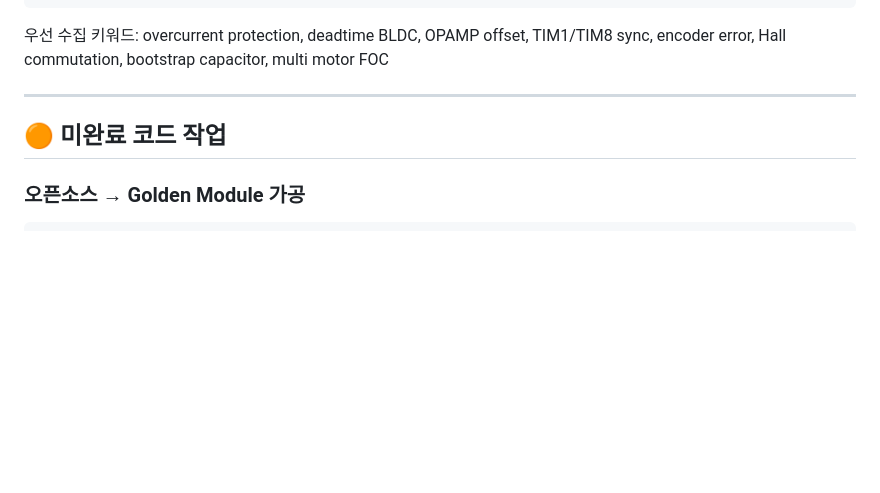
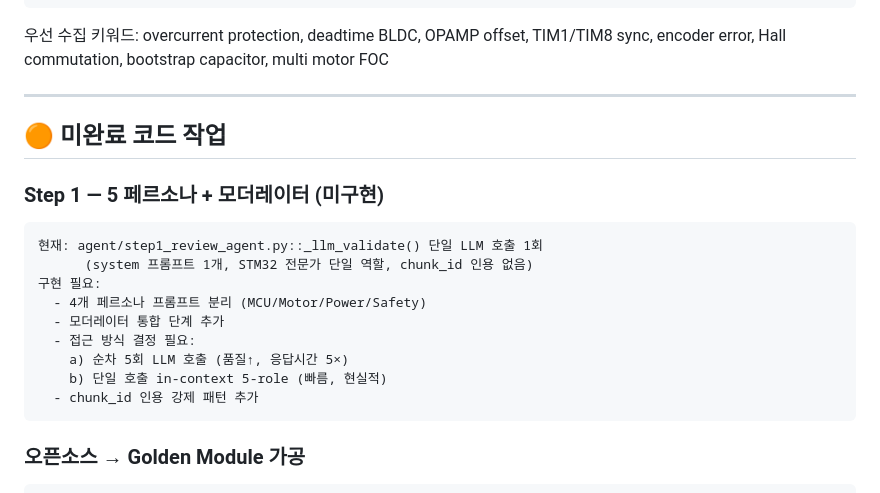
Before and after one commit to younlea/MotorDriveForge, a Markdown page: todo.md, the part around the change. GitHub-like rendering; blank space fills up the shorter version.

````diff
--- a/todo.md
+++ b/todo.md
@@ -131,6 +131,20 @@ python scripts/scrape_st_forum.py --max-items 300
 
 ## 🟠 미완료 코드 작업
 
+### Step 1 — 5 페르소나 + 모더레이터 (미구현)
+
+```
+현재: agent/step1_review_agent.py::_llm_validate() 단일 LLM 호출 1회
+      (system 프롬프트 1개, STM32 전문가 단일 역할, chunk_id 인용 없음)
+구현 필요:
+  - 4개 페르소나 프롬프트 분리 (MCU/Motor/Power/Safety)
+  - 모더레이터 통합 단계 추가
+  - 접근 방식 결정 필요:
+    a) 순차 5회 LLM 호출 (품질↑, 응답시간 5×)
+    b) 단일 호출 in-context 5-role (빠름, 현실적)
+  - chunk_id 인용 강제 패턴 추가
+```
+
 ### 오픈소스 → Golden Module 가공
 
 ```
````
Also changed, not shown: ARCHITECTURE.md (+2 -2 lines), CLAUDE.md (+5 -2 lines).
